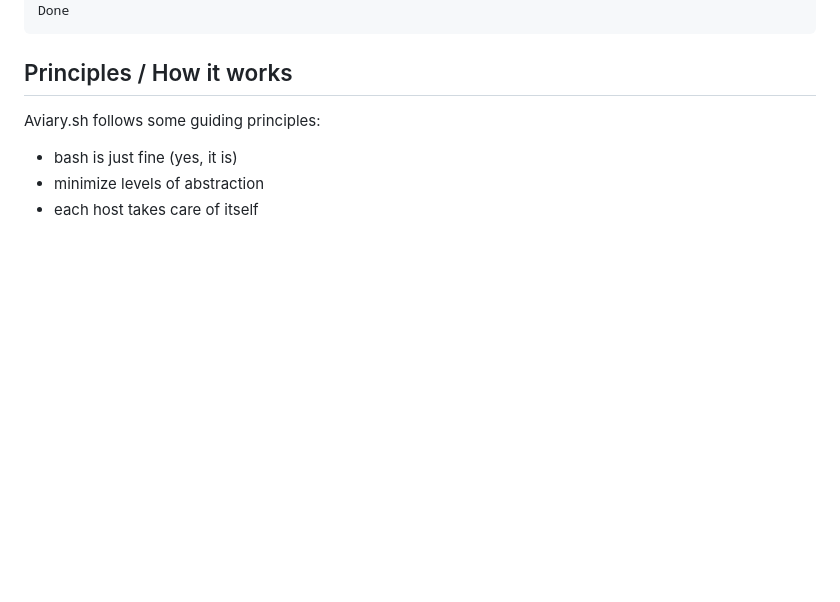
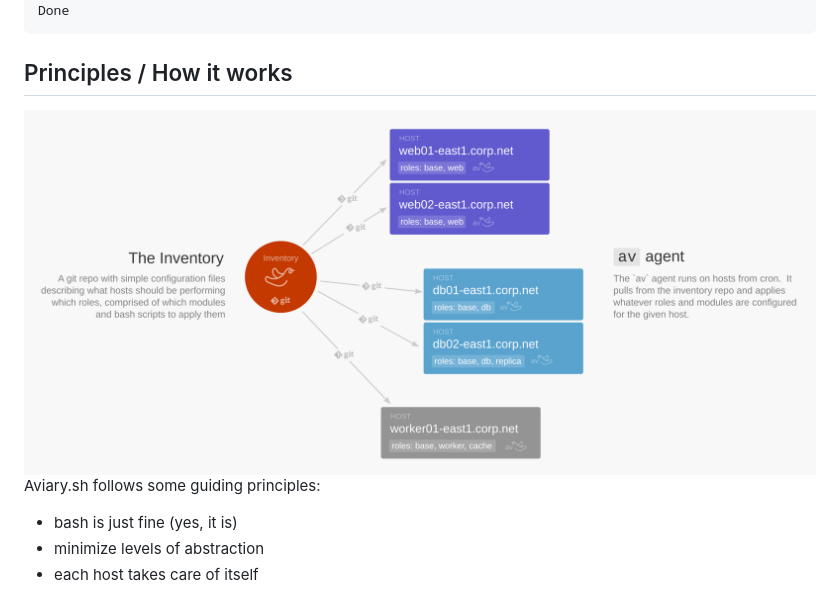
Before and after one commit to frameable/aviary.sh, a Markdown page: README.md, the part around the change. Rendered like a GitHub page; pictures changed too: diagram.png (added); blank space fills up the shorter version.

Commit message:
add diagram

````diff
--- a/README.md
+++ b/README.md
@@ -14,6 +14,8 @@ Done
 ```
 
 ## Principles / How it works
+
+<img src="diagram.png" width="100%">
 
 Aviary.sh follows some guiding principles:
 
````
